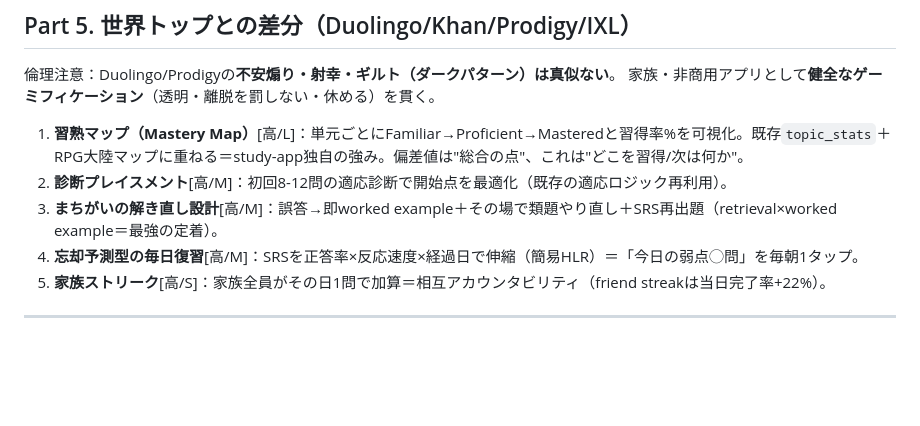
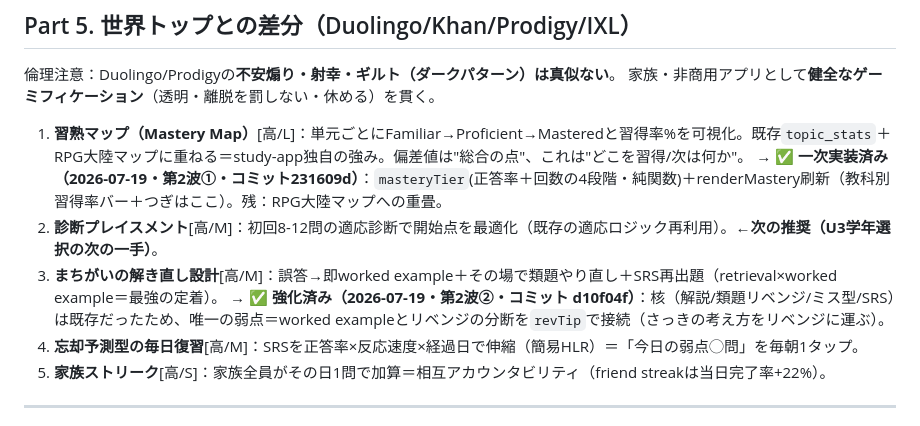
Before and after one commit to km4145-ship-it/study-app, a Markdown page: docs/PRO_ROADMAP.md, the part around the change. Rendered like a GitHub page; blank space fills up the shorter version.

Commit message:
docs: 第2波①②（習熟マップ/まちがい解き直し）の進捗をロードマップに反映
Co-Authored-By: Claude Fable 5 <noreply@anthropic.com>

```diff
--- a/docs/PRO_ROADMAP.md
+++ b/docs/PRO_ROADMAP.md
@@ -115,8 +115,10 @@
 家族・非商用アプリとして**健全なゲーミフィケーション**（透明・離脱を罰しない・休める）を貫く。
 
 1. **習熟マップ（Mastery Map）**[高/L]：単元ごとにFamiliar→Proficient→Masteredと習得率%を可視化。既存`topic_stats`＋RPG大陸マップに重ねる＝study-app独自の強み。偏差値は"総合の点"、これは"どこを習得/次は何か"。
-2. **診断プレイスメント**[高/M]：初回8-12問の適応診断で開始点を最適化（既存の適応ロジック再利用）。
+   → ✅ **一次実装済み（2026-07-19・第2波①・コミット231609d）**：`masteryTier`(正答率＋回数の4段階・純関数)＋renderMastery刷新（教科別習得率バー＋つぎはここ）。残：RPG大陸マップへの重畳。
+2. **診断プレイスメント**[高/M]：初回8-12問の適応診断で開始点を最適化（既存の適応ロジック再利用）。**←次の推奨（U3学年選択の次の一手）**。
 3. **まちがいの解き直し設計**[高/M]：誤答→即worked example＋その場で類題やり直し＋SRS再出題（retrieval×worked example＝最強の定着）。
+   → ✅ **強化済み（2026-07-19・第2波②・コミット d10f04f）**：核（解説/類題リベンジ/ミス型/SRS）は既存だったため、唯一の弱点＝worked exampleとリベンジの分断を`revTip`で接続（さっきの考え方をリベンジに運ぶ）。
 4. **忘却予測型の毎日復習**[高/M]：SRSを正答率×反応速度×経過日で伸縮（簡易HLR）＝「今日の弱点◯問」を毎朝1タップ。
 5. **家族ストリーク**[高/S]：家族全員がその日1問で加算＝相互アカウンタビリティ（friend streakは当日完了率+22%）。
 
```
